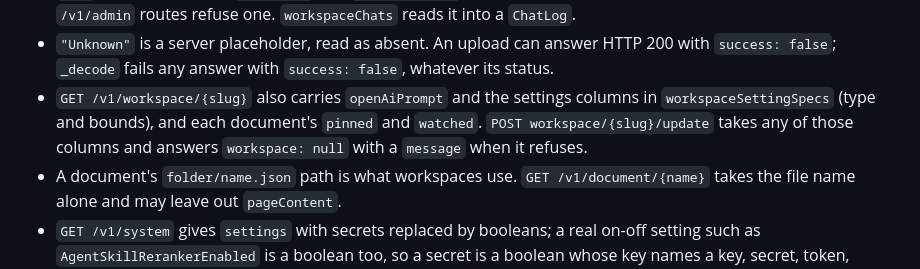
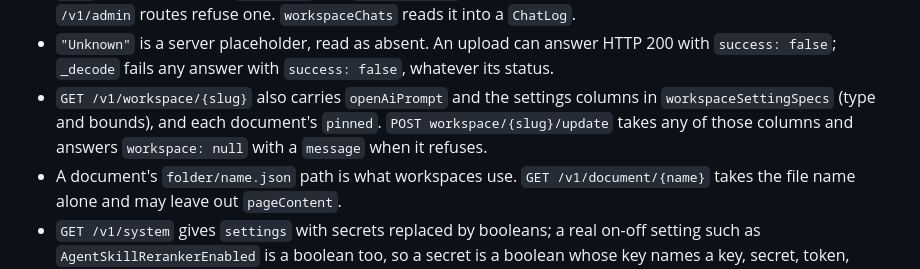
Before and after one commit to everything-llm/anywherellm-lite, a Markdown page: CLAUDE.md, the part around one of its changes. Drawn GitHub-style.

Commit message:
docs: name what the cleanup renamed and removed
Co-Authored-By: Claude Opus 5.5 <noreply@anthropic.com>

```diff
--- a/CLAUDE.md
+++ b/CLAUDE.md
@@ -86,7 +86,7 @@ Imports run `ui -> core <- adapters`. `lib/main.dart` is the only file that know
 - `POST /v1/workspace/{slug}/vector-search` with `query` answers `results`, each a passage `text`, a `score` from 0 to 1 and `metadata.title`; with no `topN` or `scoreThreshold` it uses the workspace's own, as an answer does. An empty query is a 400. `GET /v1/system/export-chats?type=` (`jsonl`, `json`, `csv`, `jsonAlpaca`) answers the file itself, not always JSON, so `exportChats` reads the bytes and decodes only a failure. `GET /v1/workspace/{slug}/chats` lists only chats outside any thread and is not used.
 - `POST /v1/admin/workspace-chats` with `{"offset": page}` answers `{chats, hasPages}`: every workspace's chats, 20 a page (`ChatLog.pageSize`), newest first, each with `workspace` (`name`, `slug`), `prompt`, `response` (JSON holding `text`, or the text itself), `createdAt` and `user.username`. It answers on a single-user server, though the other `/v1/admin` routes refuse one. `workspaceChats` reads it into a `ChatLog`.
 - `"Unknown"` is a server placeholder, read as absent. An upload can answer HTTP 200 with `success: false`; `_decode` fails any answer with `success: false`, whatever its status.
-- `GET /v1/workspace/{slug}` also carries `openAiPrompt` and the settings columns in `workspaceSettingSpecs` (type and bounds), and each document's `pinned` and `watched`. `POST workspace/{slug}/update` takes any of those columns and answers `workspace: null` with a `message` when it refuses.
+- `GET /v1/workspace/{slug}` also carries `openAiPrompt` and the settings columns in `workspaceSettingSpecs` (type and bounds), and each document's `pinned`. `POST workspace/{slug}/update` takes any of those columns and answers `workspace: null` with a `message` when it refuses.
 - A document's `folder/name.json` path is what workspaces use. `GET /v1/document/{name}` takes the file name alone and may leave out `pageContent`.
 - `GET /v1/system` gives `settings` with secrets replaced by booleans; a real on-off setting such as `AgentSkillRerankerEnabled` is a boolean too, so a secret is a boolean whose key names a key, secret, token, password or connection string. `POST /v1/system/update-env` writes the `.env` from `KEY_MAPPING`'s names (`systemKeys`, less `AuthToken` and `JWTSecret`, which need the server's force mode). It drops an unknown key or an all-asterisk value without a word, stops at the first failed check with the keys before it already written, and answers `newValues` and `error` with HTTP 200, so `updateSystem` fails on an `error` or on any key sent that is not in `newValues`. Changing `EmbeddingEngine`, `EmbeddingModelPref` or `AzureOpenAiEmbeddingModelPref` makes the server delete every vector (`handleVectorStoreReset`), and changing `VectorDB` deletes the old database's; the app never writes `VectorDB`. `GET /v1/system/vector-count` counts the whole server.
 - The closing chunk of an answer, and each history entry, carry `metrics` (`completion_tokens`, `duration`, `outputTps`, `model`, and `inputCost` and `outputCost` when priced; `{}` when unmeasured) and, for an agent, `outputs`: each `{type, payload: {filename, storageFilename, fileSize}}`, `imageGenerationCard` for an image and `PdfFileDownload` and the like for a file. `GET /v1/document/generated-files/{storageFilename}` answers the bytes, an HTML file as `text/html` with `Content-Disposition: attachment`, which `_file` takes where it would refuse the web UI's own page; `generatedFilesOf` keeps only a storage name of letters, digits, `_`, `.` and `-`.
```
Also changed, not shown: other parts of CLAUDE.md (+6 -6 lines).
